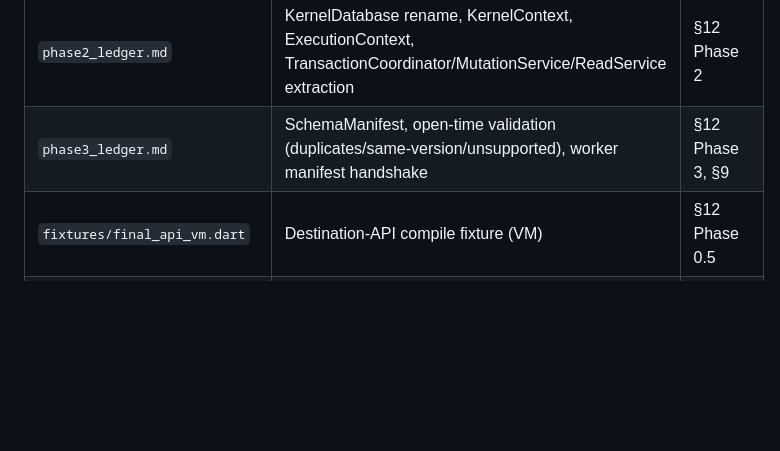
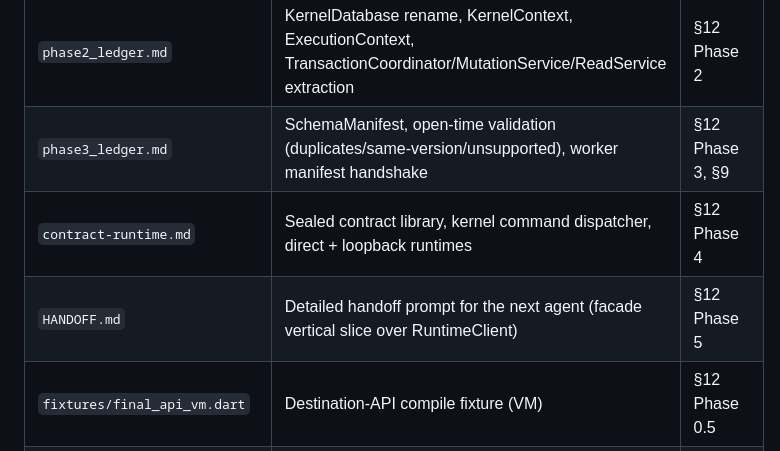
Before and after one commit to elselawi/localpocket, a Markdown page: refactor/README.md, the part around the change. Rendered like a GitHub page; blank space fills up the shorter version.

Commit message:
docs: detailed agent handoff for the facade vertical slice

```diff
--- a/refactor/README.md
+++ b/refactor/README.md
@@ -29,6 +29,8 @@ exported, or shipped.
 | `phase1_ledger.md` | §4 item-by-item disposition: named test, FIX/PIN/EXISTS/DESTINATION, owner phase | §12 Phase 1, §4 |
 | `phase2_ledger.md` | KernelDatabase rename, KernelContext, ExecutionContext, TransactionCoordinator/MutationService/ReadService extraction | §12 Phase 2 |
 | `phase3_ledger.md` | SchemaManifest, open-time validation (duplicates/same-version/unsupported), worker manifest handshake | §12 Phase 3, §9 |
+| `contract-runtime.md` | Sealed contract library, kernel command dispatcher, direct + loopback runtimes | §12 Phase 4 |
+| `HANDOFF.md` | Detailed handoff prompt for the next agent (facade vertical slice over RuntimeClient) | §12 Phase 5 |
 | `fixtures/final_api_vm.dart` | Destination-API compile fixture (VM) | §12 Phase 0.5 |
 | `fixtures/final_api_web.dart` | Destination-API compile fixture (JavaScript/worker) | §12 Phase 0.5 |
 
```
Also changed, not shown: refactor/HANDOFF.md (added, +319 -0 lines).
